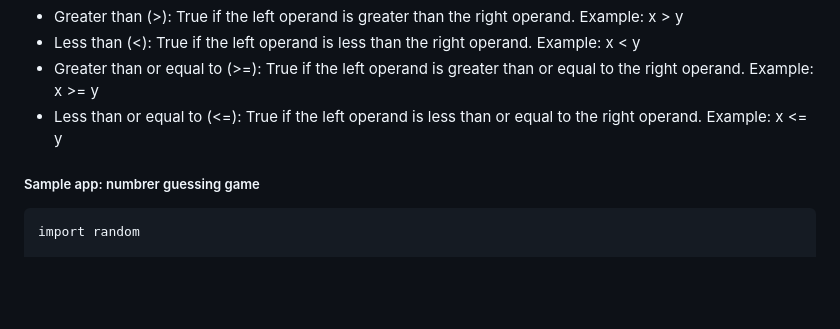
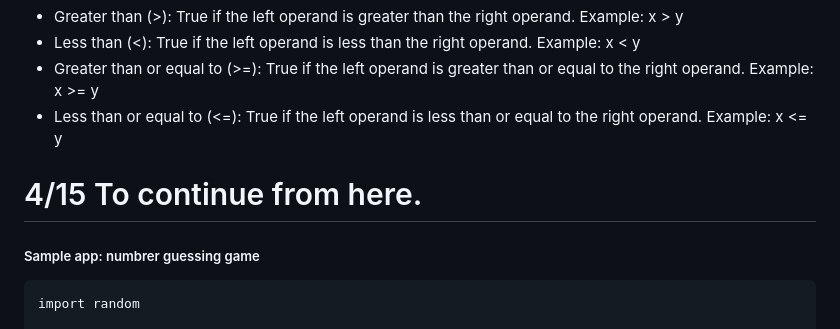
Before and after one commit to MK316/Coding4ET, a Markdown page: Lessons/Lesson03.md, the part around the change. GitHub-like rendering; blank space fills up the shorter version.

````diff
--- a/Lessons/Lesson03.md
+++ b/Lessons/Lesson03.md
@@ -318,6 +318,8 @@ calculator()
 + Greater than or equal to (>=): True if the left operand is greater than or equal to the right operand. Example: x >= y
 + Less than or equal to (<=): True if the left operand is less than or equal to the right operand. Example: x <= y
 
+# 4/15 To continue from here.
+
 ##### Sample app: numbrer guessing game
 ```
 import random
````
